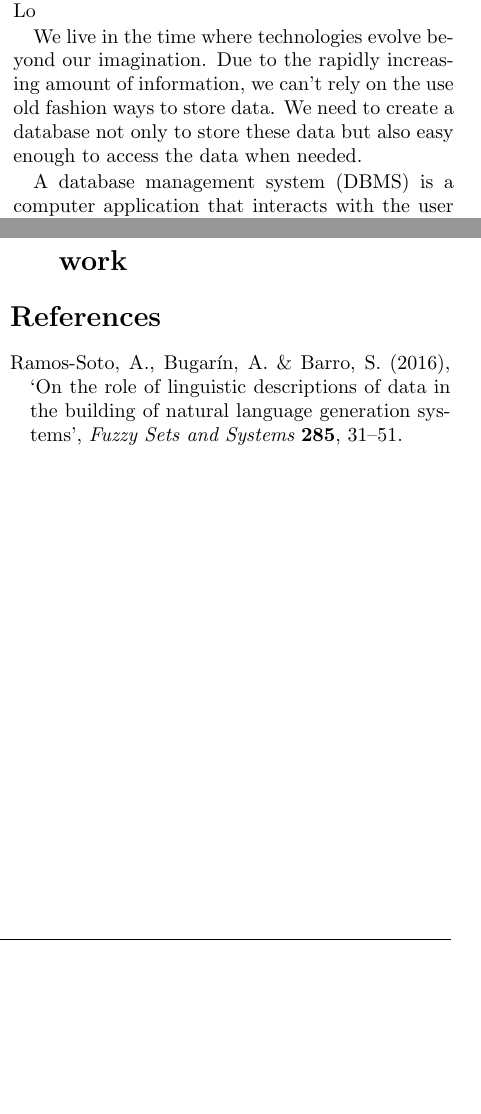
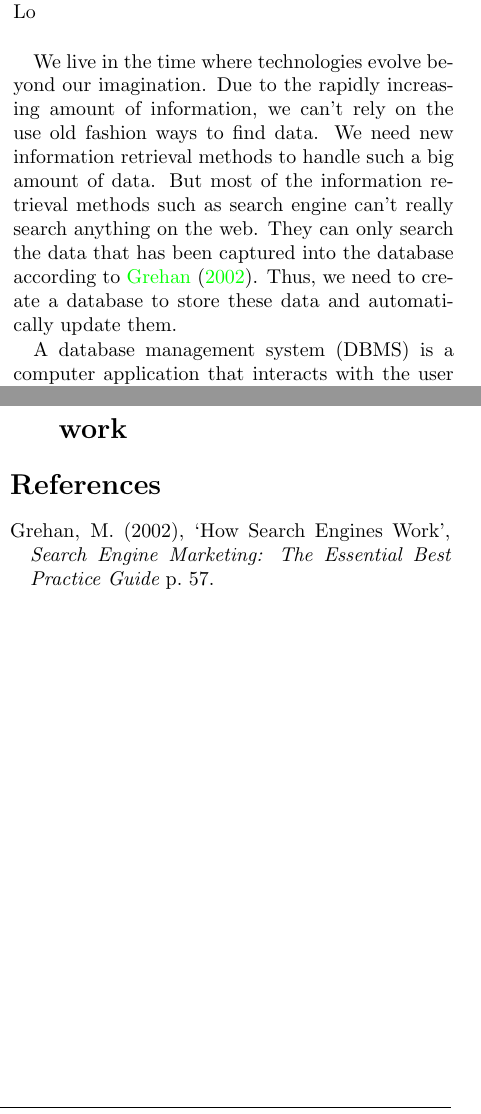
Before and after one commit to josechang/sciinfo, a LaTeX document (Report/Main.tex, which reads Report/Background_Wolverine.tex, Report/library.bib): two parts of the columns of pages 1 and 14 of 14, joined at a grey line, cut so that both start at the same text, the shorter picture padded with empty space. Compiled offline with pdfLaTeX.

Commit message:
fixed first paragraph in background wolverine

```diff
--- a/Report/Background_Wolverine.tex
+++ b/Report/Background_Wolverine.tex
@@ -12,9 +12,9 @@
 %%%%%%%%%%%%%%%%%%%%%%%%%%%%%%%%%%%%%%%%%%%%%%%%%%%%%%%%%%%%%%%%%%%
 
 \subsection{Information retrieval on existing database}
-Author: Eric Lee, Jacky Wu, Karthick Mani, Eric Chang, Dexter Chen, Yu-cheng Chen, Kenvin Lo
+Author: Eric Lee, Jacky Wu, Karthick Mani, Eric Chang, Dexter Chen, Yu-cheng Chen, Kenvin Lo\\
 
-We live in the time where technologies evolve beyond our imagination. Due to the rapidly increasing amount of information, we can't rely on the use old fashion ways to store data. We need to create a database not only to store these data but also easy enough to access the data when needed.
+We live in the time where technologies evolve beyond our imagination. Due to the rapidly increasing amount of information, we can't rely on the use old fashion ways to find data. We need new information retrieval methods to handle such a big amount of data. But most of the information retrieval methods such as search engine can't really search anything on the web. They can only search the data that has been captured into the database according to \cite{Grehan}. Thus, we need to create a database to store these data and automatically update them.
 
 A database management system (DBMS) is a computer application that interacts with the user and other applications, the database itself captures and analyze data. Well-known DBMSs include MySQL, PostgreSQL, Microsoft SQL Server, Oracle, Sybase and IBM DB2. And they can support different kinds of databases. This study includes numerous application and usage of such database as follows:
 
--- a/Report/library.bib
+++ b/Report/library.bib
@@ -5,7 +1,8 @@ editor = {Mar{\'{i}}n, Nicol{\'{a}}s and S{\'{a}}nchez, Daniel},
-journal = {Fuzzy Sets and Systems},
-pages = {31--51},
-publisher = {ELSEVIER SCIENCE BV},
-title = {{On the role of linguistic descriptions of data in the building of natural language generation systems}},
-volume = {285},
-year = {2016}
+@article{Grehan,
+abstract = {This resource provides fairly in-depth information as to how search engines work, and by extension how they rank websites through search engine algorithms. This resource is very useful if you are unsure of the mechanics behind search engines.},
+author = {Grehan, Mike},
+journal = {Search Engine Marketing: The Essential Best Practice Guide},
+pages = {57},
+title = {{How Search Engines Work}},
+year = {2002}
 }
```
Also changed, not shown: Report/library.bib (4 more changed lines).
